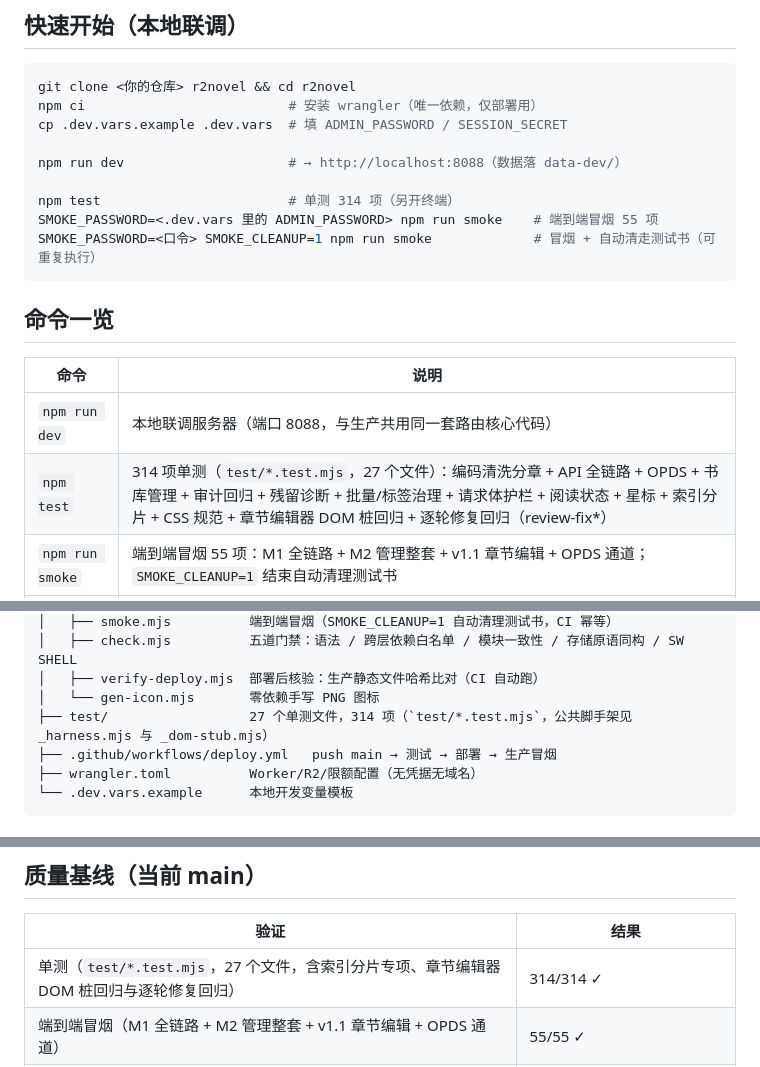
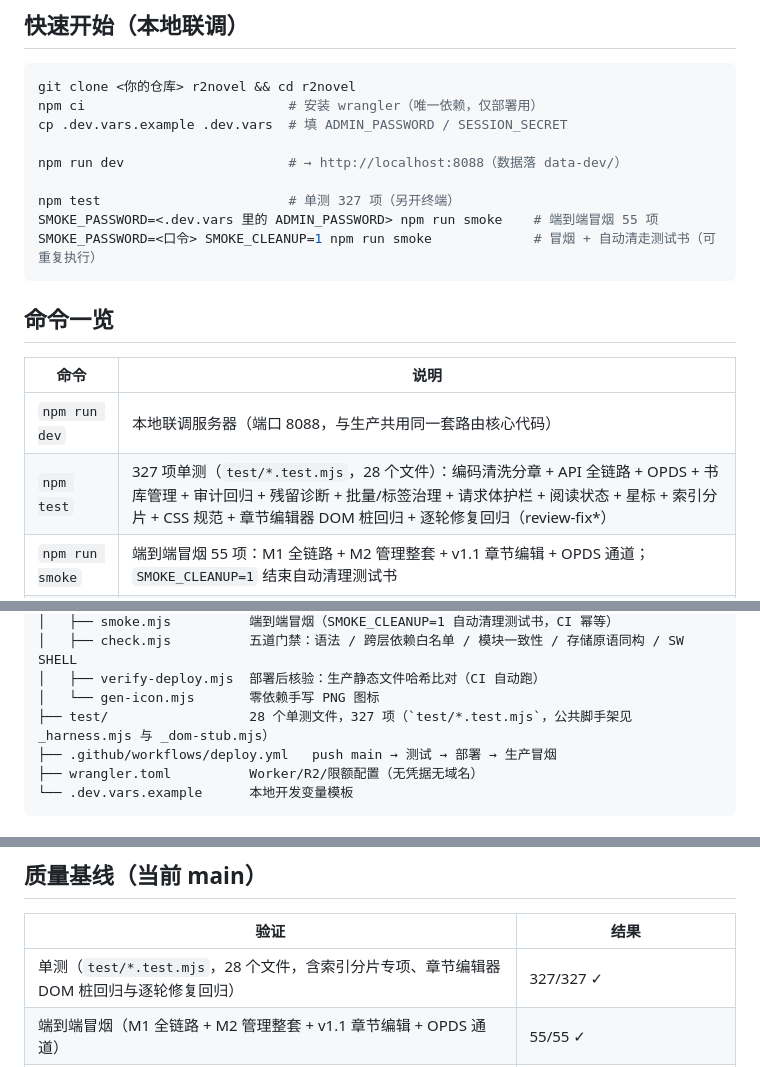
Before and after one commit to weipu2026/r2novel, a Markdown page: README.md, 3 parts joined by grey strips. Drawn GitHub-style.

Commit message:
docs: README 质量基线刷新（327 项/28 文件）

````diff
--- a/README.md
+++ b/README.md
@@ -79,7 +79,7 @@ cp .dev.vars.example .dev.vars  # 填 ADMIN_PASSWORD / SESSION_SECRET
 
 npm run dev                     # → http://localhost:8088（数据落 data-dev/）
 
-npm test                        # 单测 314 项（另开终端）
+npm test                        # 单测 327 项（另开终端）
 SMOKE_PASSWORD=<.dev.vars 里的 ADMIN_PASSWORD> npm run smoke    # 端到端冒烟 55 项
 SMOKE_PASSWORD=<口令> SMOKE_CLEANUP=1 npm run smoke             # 冒烟 + 自动清走测试书（可重复执行）
 ```
@@ -89,7 +89,7 @@ SMOKE_PASSWORD=<口令> SMOKE_CLEANUP=1 npm run smoke             # 冒烟 + 自
 | 命令 | 说明 |
 |---|---|
 | `npm run dev` | 本地联调服务器（端口 8088，与生产共用同一套路由核心代码） |
-| `npm test` | 314 项单测（`test/*.test.mjs`，27 个文件）：编码清洗分章 + API 全链路 + OPDS + 书库管理 + 审计回归 + 残留诊断 + 批量/标签治理 + 请求体护栏 + 阅读状态 + 星标 + 索引分片 + CSS 规范 + 章节编辑器 DOM 桩回归 + 逐轮修复回归（review-fix*） |
+| `npm test` | 327 项单测（`test/*.test.mjs`，28 个文件）：编码清洗分章 + API 全链路 + OPDS + 书库管理 + 审计回归 + 残留诊断 + 批量/标签治理 + 请求体护栏 + 阅读状态 + 星标 + 索引分片 + CSS 规范 + 章节编辑器 DOM 桩回归 + 逐轮修复回归（review-fix*） |
 | `npm run smoke` | 端到端冒烟 55 项：M1 全链路 + M2 管理整套 + v1.1 章节编辑 + OPDS 通道；`SMOKE_CLEANUP=1` 结束自动清理测试书 |
 | `npm run check` | 五道门禁：① 跨平台语法检查 ② 跨层依赖白名单（node 侧反向导入）③ 模块一致性（命名导入/再导出存在性、全大写常量漏 import、上传域宿主能力、import/export 路径存在性）④ 三端存储原语同构（9 原语）⑤ SW SHELL 双向比对（静态资源必须预缓存、清单不得指向不存在文件），任一违规 RC=1 |
 | `npm run icons` | 重新生成 PWA 图标（零依赖 zlib 手写 PNG） |
@@ -250,7 +250,7 @@ r2novel/
 │   ├── check.mjs          五道门禁：语法 / 跨层依赖白名单 / 模块一致性 / 存储原语同构 / SW SHELL
 │   ├── verify-deploy.mjs  部署后核验：生产静态文件哈希比对（CI 自动跑）
 │   └── gen-icon.mjs       零依赖手写 PNG 图标
-├── test/                  27 个单测文件，314 项（`test/*.test.mjs`，公共脚手架见 _harness.mjs 与 _dom-stub.mjs）
+├── test/                  28 个单测文件，327 项（`test/*.test.mjs`，公共脚手架见 _harness.mjs 与 _dom-stub.mjs）
 ├── .github/workflows/deploy.yml   push main → 测试 → 部署 → 生产冒烟
 ├── wrangler.toml          Worker/R2/限额配置（无凭据无域名）
 └── .dev.vars.example      本地开发变量模板
@@ -281,7 +281,7 @@ r2novel/
 
 | 验证 | 结果 |
 |---|---|
-| 单测（`test/*.test.mjs`，27 个文件，含索引分片专项、章节编辑器 DOM 桩回归与逐轮修复回归） | 314/314 ✓ |
+| 单测（`test/*.test.mjs`，28 个文件，含索引分片专项、章节编辑器 DOM 桩回归与逐轮修复回归） | 327/327 ✓ |
 | 端到端冒烟（M1 全链路 + M2 管理整套 + v1.1 章节编辑 + OPDS 通道） | 55/55 ✓ |
 | 浏览器实测套件（`.ui-tests/` 脚本不入库，本地串行跑） | 全量回归 18 套件全过（含端到端冒烟 55 项） ✓ |
 | 五道门禁（语法 / 跨层依赖 / 模块一致性 / 存储原语同构 / SW SHELL）+ 部署后哈希核验 / wrangler 打包 dry-run | ✓ |
````
